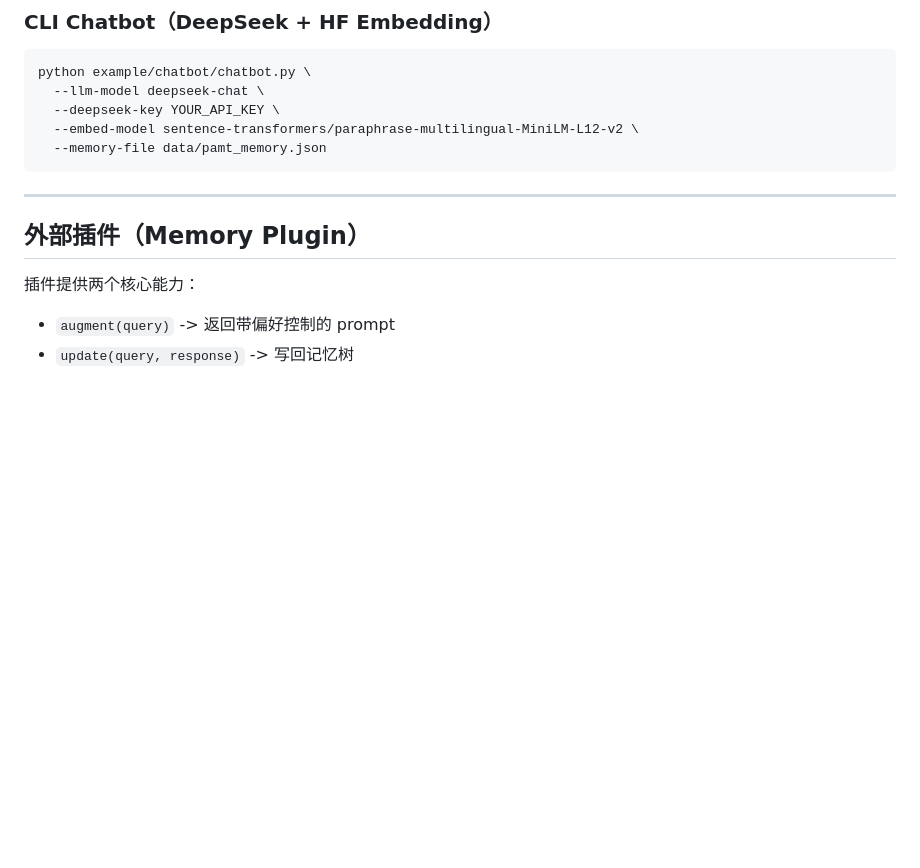
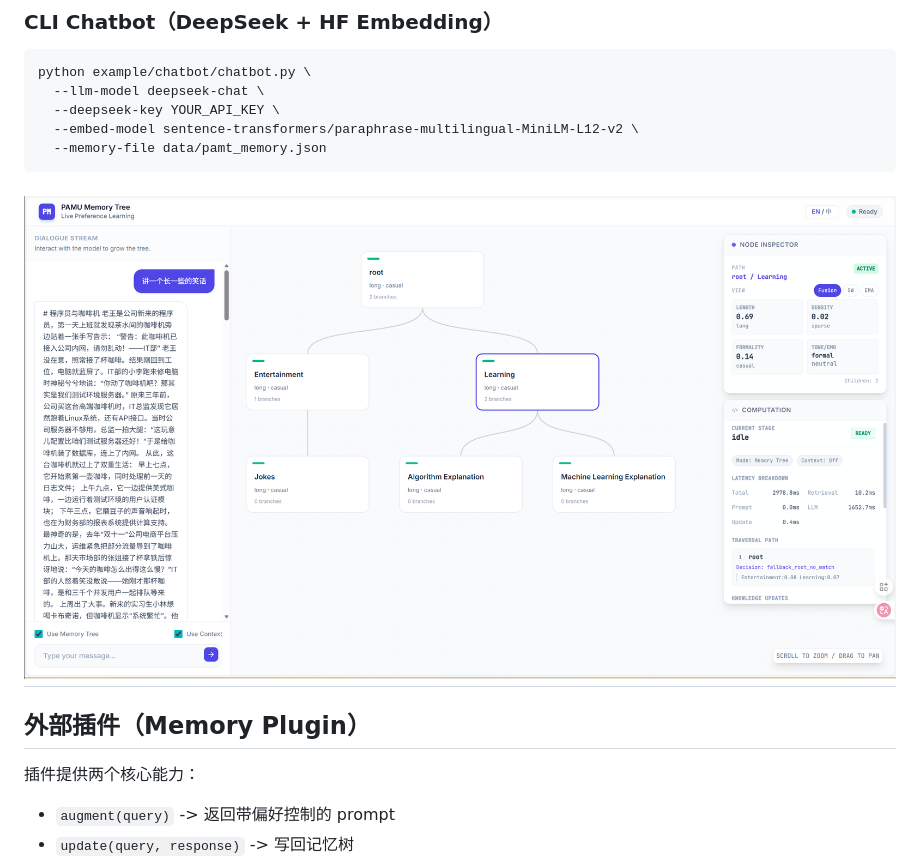
Before and after one commit to lustresixx/PAMT, a Markdown page: README_zh.md, the part around the change. Drawn GitHub-style; blank space fills up the shorter version.

````diff
--- a/README_zh.md
+++ b/README_zh.md
@@ -38,7 +38,7 @@ python example/chatbot/chatbot.py \
   --embed-model sentence-transformers/paraphrase-multilingual-MiniLM-L12-v2 \
   --memory-file data/pamt_memory.json
 ```
-
+![img.png](asset/img.png)
 ---
 
 ## 外部插件（Memory Plugin）
````
Also changed, not shown: README.md (+1 -1 lines).
